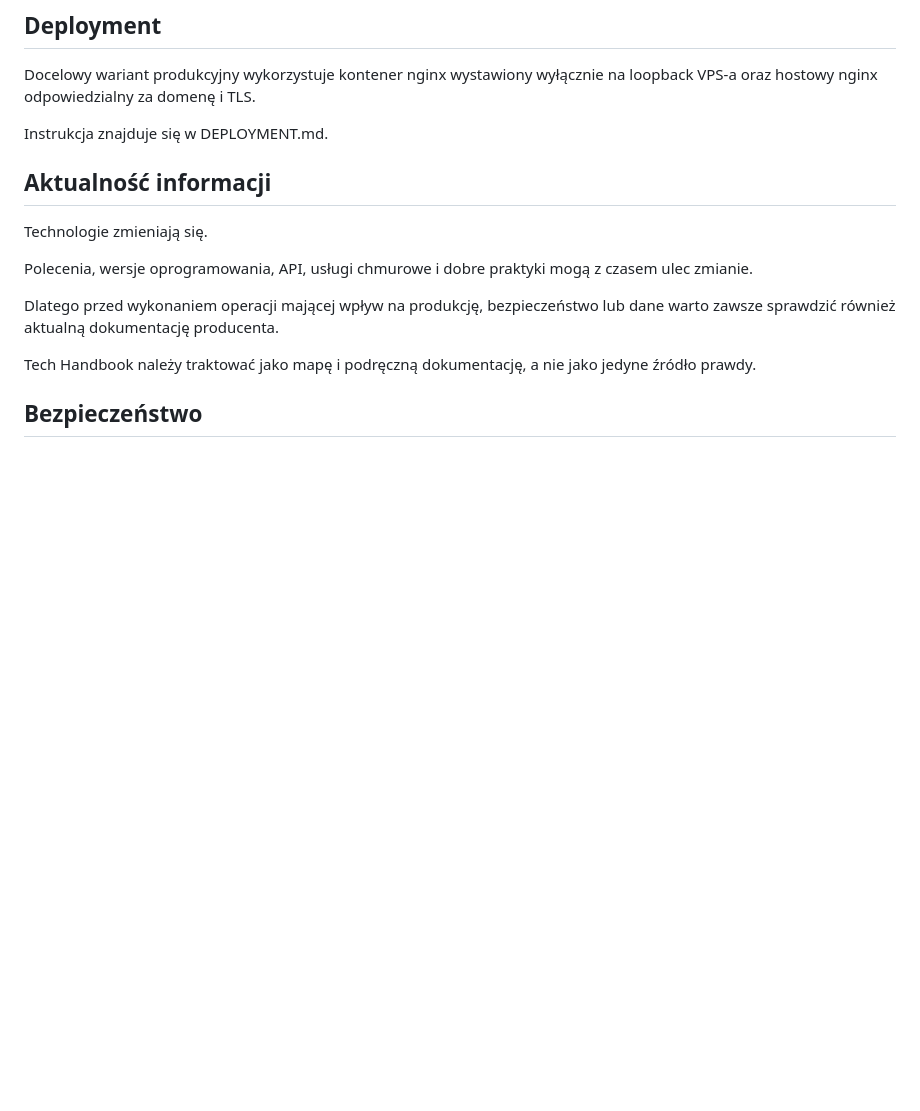
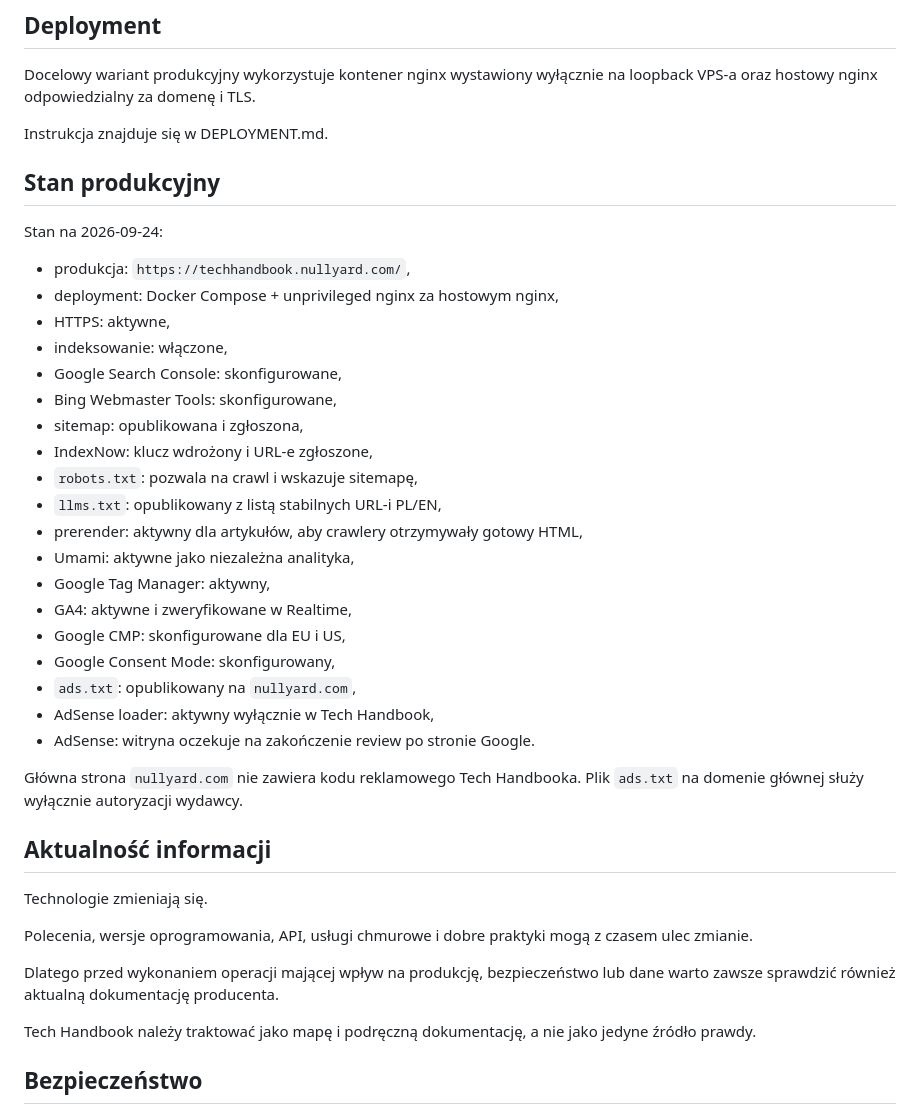
Before and after one commit to karolkozinski/techhandbook, a Markdown page: README.md, the part around the change. Drawn GitHub-style; blank space fills up the shorter version.

Commit message:
docs: add production and discovery status

```diff
--- a/README.md
+++ b/README.md
@@ -171,6 +171,33 @@ Docelowy wariant produkcyjny wykorzystuje kontener nginx wystawiony wyłącznie
 
 Instrukcja znajduje się w DEPLOYMENT.md.
 
+
+## Stan produkcyjny
+
+Stan na 2026-09-24:
+
+- produkcja: `https://techhandbook.nullyard.com/`,
+- deployment: Docker Compose + unprivileged nginx za hostowym nginx,
+- HTTPS: aktywne,
+- indeksowanie: włączone,
+- Google Search Console: skonfigurowane,
+- Bing Webmaster Tools: skonfigurowane,
+- sitemap: opublikowana i zgłoszona,
+- IndexNow: klucz wdrożony i URL-e zgłoszone,
+- `robots.txt`: pozwala na crawl i wskazuje sitemapę,
+- `llms.txt`: opublikowany z listą stabilnych URL-i PL/EN,
+- prerender: aktywny dla artykułów, aby crawlery otrzymywały gotowy HTML,
+- Umami: aktywne jako niezależna analityka,
+- Google Tag Manager: aktywny,
+- GA4: aktywne i zweryfikowane w Realtime,
+- Google CMP: skonfigurowane dla EU i US,
+- Google Consent Mode: skonfigurowany,
+- `ads.txt`: opublikowany na `nullyard.com`,
+- AdSense loader: aktywny wyłącznie w Tech Handbook,
+- AdSense: witryna oczekuje na zakończenie review po stronie Google.
+
+Główna strona `nullyard.com` nie zawiera kodu reklamowego Tech Handbooka. Plik `ads.txt` na domenie głównej służy wyłącznie autoryzacji wydawcy.
+
 ## Aktualność informacji
 
 Technologie zmieniają się.
```
